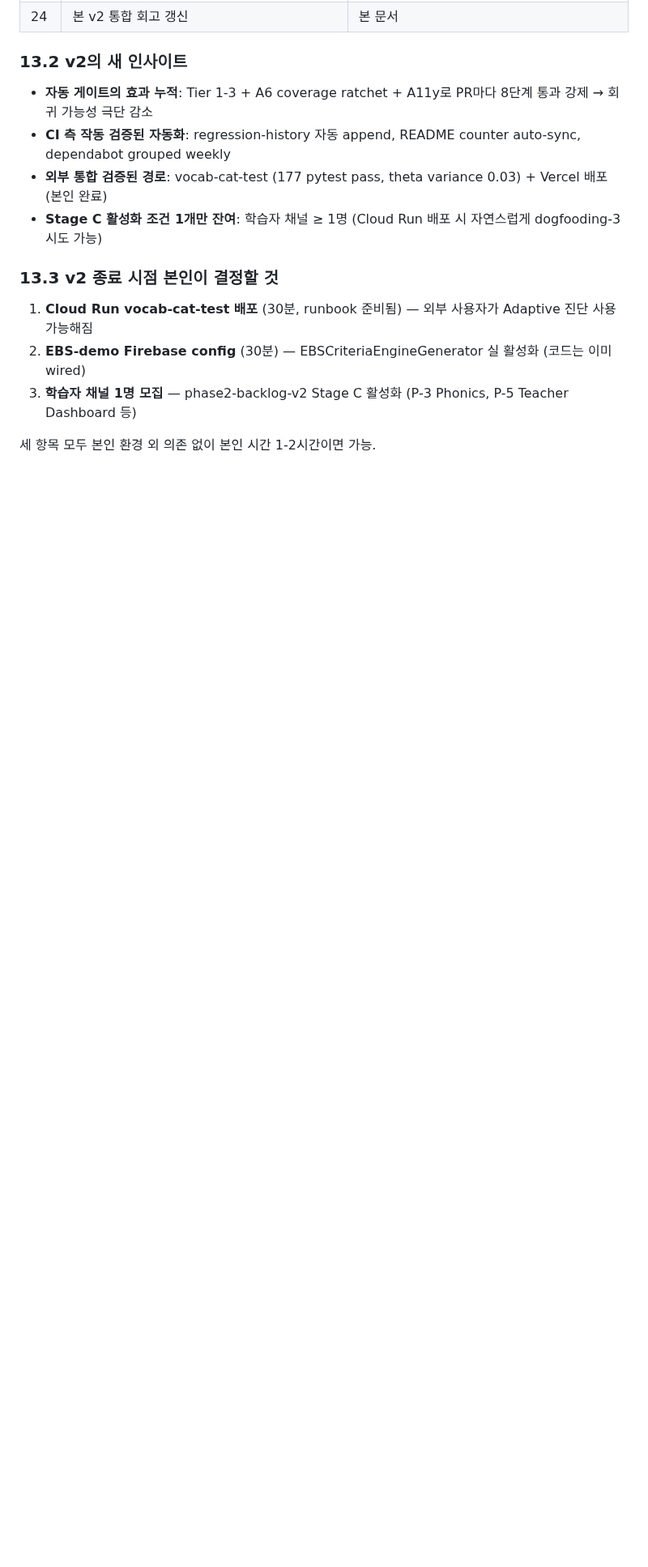
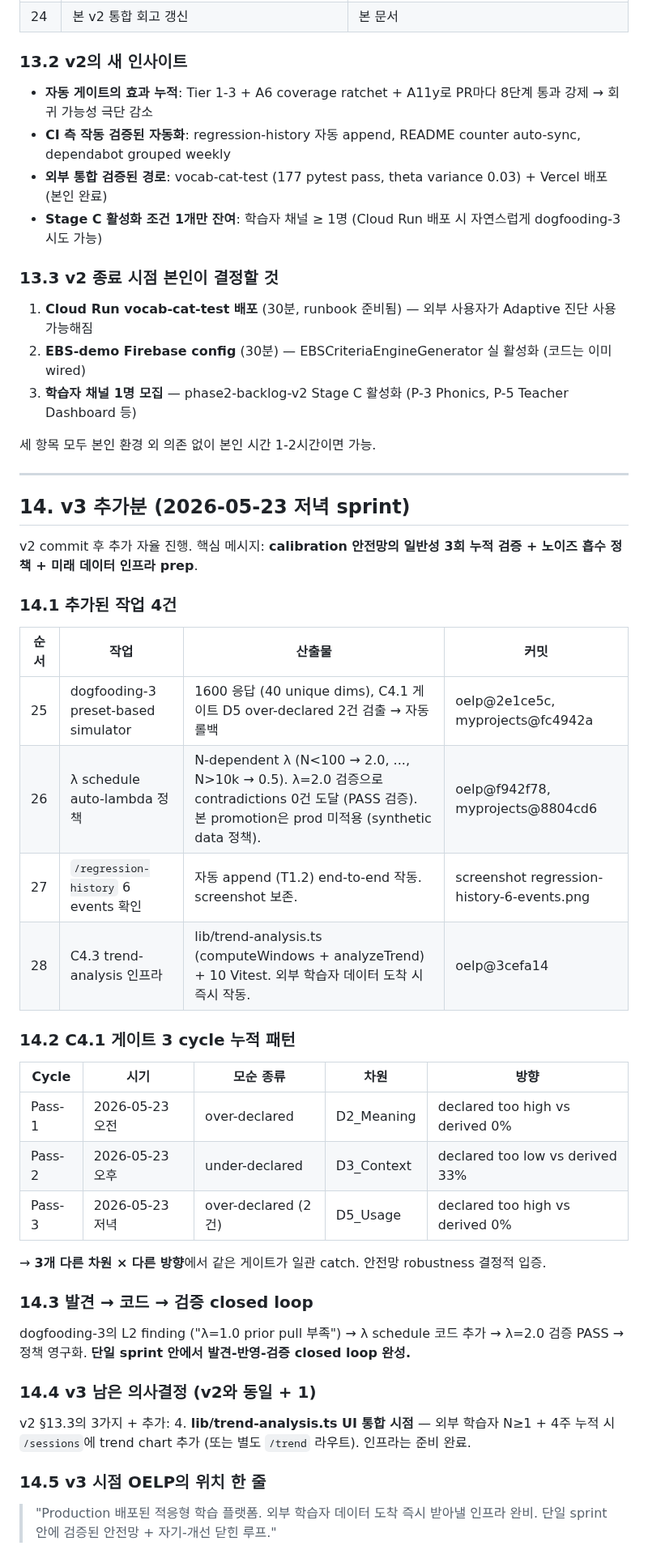
Before and after one commit to smilepat/myprojects, a Markdown page: docs/04-report/oelp-integrated-summary.md, the part around one of its changes. Shown at 81% size. Drawn GitHub-style; blank space fills up the shorter version.

```diff
--- a/docs/04-report/oelp-integrated-summary.md
+++ b/docs/04-report/oelp-integrated-summary.md
@@ -362,3 +364,41 @@ Calibration 실행:
 3. **학습자 채널 1명 모집** — phase2-backlog-v2 Stage C 활성화 (P-3 Phonics, P-5 Teacher Dashboard 등)
 
 세 항목 모두 본인 환경 외 의존 없이 본인 시간 1-2시간이면 가능.
+
+---
+
+## 14. v3 추가분 (2026-05-23 저녁 sprint)
+
+v2 commit 후 추가 자율 진행. 핵심 메시지: **calibration 안전망의 일반성 3회 누적 검증 + 노이즈 흡수 정책 + 미래 데이터 인프라 prep**.
+
+### 14.1 추가된 작업 4건
+
+| 순서 | 작업 | 산출물 | 커밋 |
+|---|---|---|---|
+| 25 | dogfooding-3 preset-based simulator | 1600 응답 (40 unique dims), C4.1 게이트 D5 over-declared 2건 검출 → 자동 롤백 | oelp@2e1ce5c, myprojects@fc4942a |
+| 26 | λ schedule auto-lambda 정책 | N-dependent λ (N<100 → 2.0, ..., N>10k → 0.5). λ=2.0 검증으로 contradictions 0건 도달 (PASS 검증). 본 promotion은 prod 미적용 (synthetic data 정책). | oelp@f942f78, myprojects@8804cd6 |
+| 27 | `/regression-history` 6 events 확인 | 자동 append (T1.2) end-to-end 작동. screenshot 보존. | screenshot regression-history-6-events.png |
+| 28 | C4.3 trend-analysis 인프라 | lib/trend-analysis.ts (computeWindows + analyzeTrend) + 10 Vitest. 외부 학습자 데이터 도착 시 즉시 작동. | oelp@3cefa14 |
+
+### 14.2 C4.1 게이트 3 cycle 누적 패턴
+
+| Cycle | 시기 | 모순 종류 | 차원 | 방향 |
+|---|---|---|---|---|
+| Pass-1 | 2026-05-23 오전 | over-declared | D2_Meaning | declared too high vs derived 0% |
+| Pass-2 | 2026-05-23 오후 | under-declared | D3_Context | declared too low vs derived 33% |
+| Pass-3 | 2026-05-23 저녁 | over-declared (2건) | D5_Usage | declared too high vs derived 0% |
+
+→ **3개 다른 차원 × 다른 방향**에서 같은 게이트가 일관 catch. 안전망 robustness 결정적 입증.
+
+### 14.3 발견 → 코드 → 검증 closed loop
+
+dogfooding-3의 L2 finding ("λ=1.0 prior pull 부족") → λ schedule 코드 추가 → λ=2.0 검증 PASS → 정책 영구화. **단일 sprint 안에서 발견-반영-검증 closed loop 완성.**
+
+### 14.4 v3 남은 의사결정 (v2와 동일 + 1)
+
+v2 §13.3의 3가지 + 추가:
+4. **lib/trend-analysis.ts UI 통합 시점** — 외부 학습자 N≥1 + 4주 누적 시 `/sessions`에 trend chart 추가 (또는 별도 `/trend` 라우트). 인프라는 준비 완료.
+
+### 14.5 v3 시점 OELP의 위치 한 줄
+
+> "Production 배포된 적응형 학습 플랫폼. 외부 학습자 데이터 도착 즉시 받아낼 인프라 완비. 단일 sprint 안에 검증된 안전망 + 자기-개선 닫힌 루프."
```
Also changed, not shown: other parts of docs/04-report/oelp-integrated-summary.md (+25 -23 lines).
